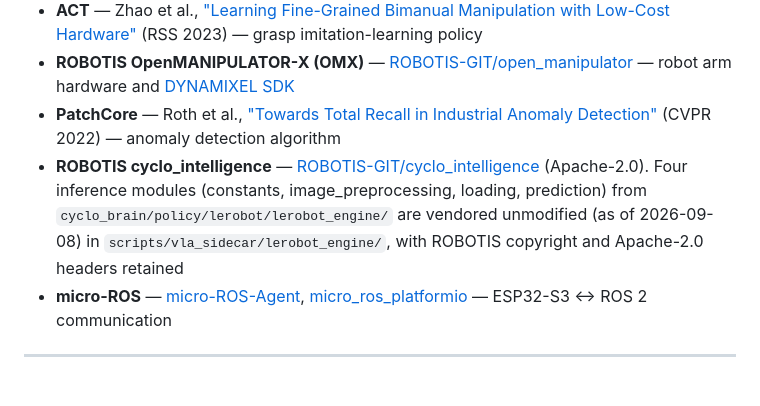
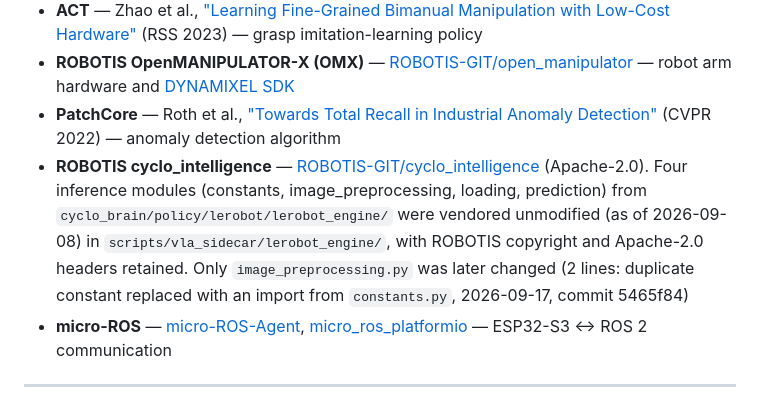
Before and after one commit to seongjun-k/QUVI, a Markdown page: README.en.md, the part around the change. GitHub-like rendering.

```diff
--- a/README.en.md
+++ b/README.en.md
@@ -277,7 +277,7 @@ In the interest of transparency, we disclose the AI, open-source software, and e
 - **ACT** — Zhao et al., ["Learning Fine-Grained Bimanual Manipulation with Low-Cost Hardware"](https://arxiv.org/abs/2304.13705) (RSS 2023) — grasp imitation-learning policy
 - **ROBOTIS OpenMANIPULATOR-X (OMX)** — [ROBOTIS-GIT/open_manipulator](https://github.com/ROBOTIS-GIT/open_manipulator) — robot arm hardware and [DYNAMIXEL SDK](https://github.com/ROBOTIS-GIT/DynamixelSDK)
 - **PatchCore** — Roth et al., ["Towards Total Recall in Industrial Anomaly Detection"](https://arxiv.org/abs/2106.08265) (CVPR 2022) — anomaly detection algorithm
-- **ROBOTIS cyclo_intelligence** — [ROBOTIS-GIT/cyclo_intelligence](https://github.com/ROBOTIS-GIT/cyclo_intelligence) (Apache-2.0). Four inference modules (constants, image_preprocessing, loading, prediction) from `cyclo_brain/policy/lerobot/lerobot_engine/` are vendored unmodified (as of 2026-09-08) in `scripts/vla_sidecar/lerobot_engine/`, with ROBOTIS copyright and Apache-2.0 headers retained
+- **ROBOTIS cyclo_intelligence** — [ROBOTIS-GIT/cyclo_intelligence](https://github.com/ROBOTIS-GIT/cyclo_intelligence) (Apache-2.0). Four inference modules (constants, image_preprocessing, loading, prediction) from `cyclo_brain/policy/lerobot/lerobot_engine/` were vendored unmodified (as of 2026-09-08) in `scripts/vla_sidecar/lerobot_engine/`, with ROBOTIS copyright and Apache-2.0 headers retained. Only `image_preprocessing.py` was later changed (2 lines: duplicate constant replaced with an import from `constants.py`, 2026-09-17, commit 5465f84)
 - **micro-ROS** — [micro-ROS-Agent](https://github.com/micro-ROS/micro-ROS-Agent), [micro_ros_platformio](https://github.com/micro-ROS/micro_ros_platformio) — ESP32-S3 ↔ ROS 2 communication
 
 ---
```
Also changed, not shown: README.ja.md (+1 -1 lines), README.md (+1 -1 lines).
